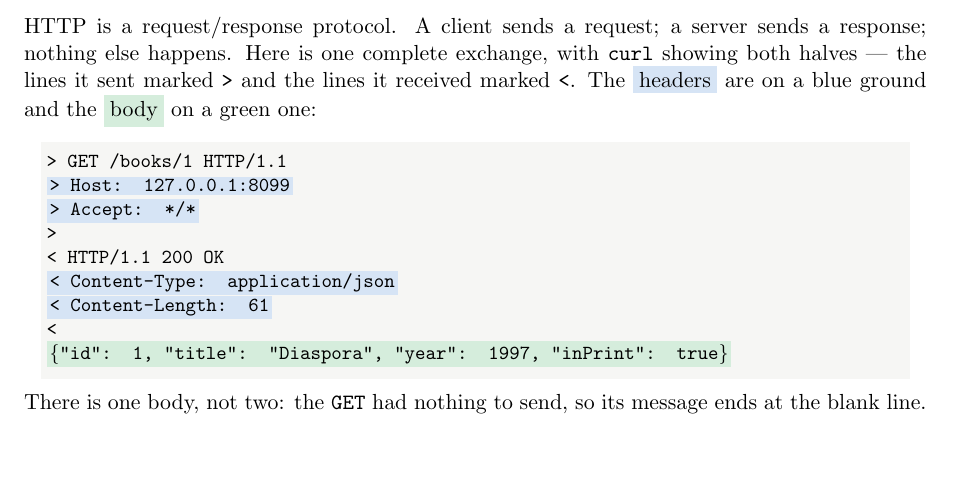
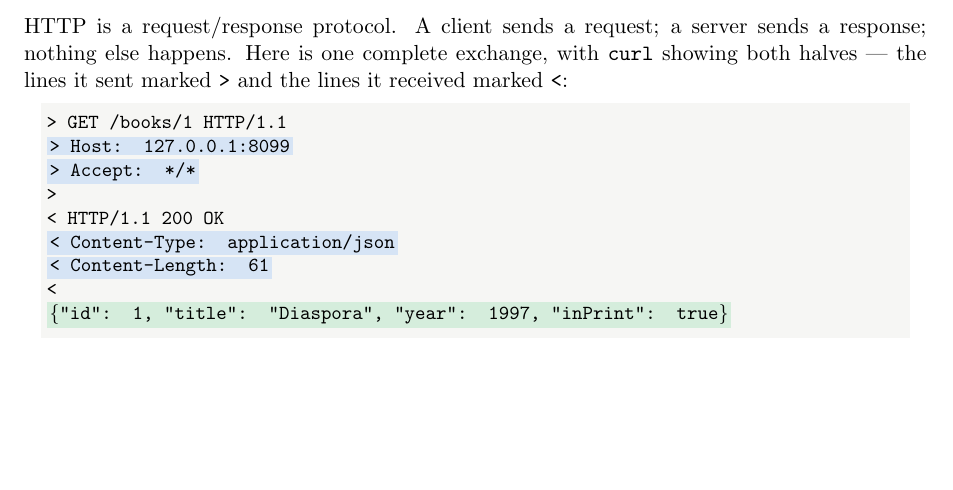
Before and after one commit to RaggedR/stalin, a LaTeX document (orestis.tex): part of page 7 of 23, cut so that both start at the same text, the shorter picture padded with empty space. Compiled offline with pdfLaTeX.

Commit message:
orestis: let the colours speak for themselves
Drops the inline legend and the note that the GET has no body. Two blue
bands per message and one green band in the exchange say both without
prose.

Co-Authored-By: Claude Opus 5 (1M context) <noreply@anthropic.com>

```diff
--- a/orestis.tex
+++ b/orestis.tex
@@ -491,8 +491,7 @@ do with the game; it exists so that each point can be made on its own.
 
 HTTP is a request/response protocol. A client sends a request; a server sends a response;
 nothing else happens. Here is one complete exchange, with \texttt{curl} showing both halves ---
-the lines it sent marked \texttt{>} and the lines it received marked \texttt{<}. The
-\colorbox{hdrbg}{headers} are on a blue ground and the \colorbox{bdybg}{body} on a green one:
+the lines it sent marked \texttt{>} and the lines it received marked \texttt{<}:
 
 \begin{center}
 \colorbox{codebg}{\begin{minipage}{0.95\linewidth}\ttfamily\small
@@ -509,9 +508,6 @@ the lines it sent marked \texttt{>} and the lines it received marked \texttt{<}.
 \vspace{1mm}
 \end{minipage}}
 \end{center}
-
-There is one body, not two: the \texttt{GET} had nothing to send, so its message ends at the
-blank line.
 
 That is the whole protocol in one screen. A request is a \emph{method} (\texttt{GET}), a
 \emph{path} (\texttt{/books/1}), some \emph{headers}, and optionally a \emph{body}. A response
```
Also changed, not shown: orestis.pdf.
